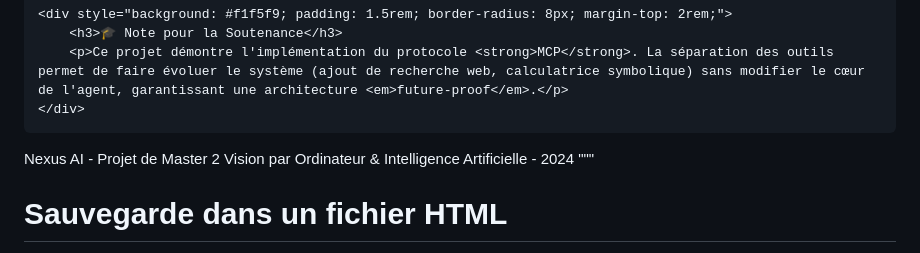
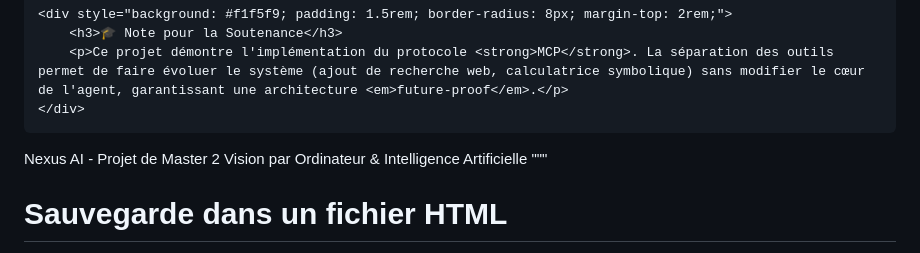
Before and after one commit to Mahdi88BH/Generative-AI-Project, a Markdown page: README.md, the part around the change. Rendered like a GitHub page.

Commit message:
Update footer in README.md: remove year for consistency

```diff
--- a/README.md
+++ b/README.md
@@ -170,7 +170,7 @@ TESSERACT_PATH=C:/Program Files/Tesseract-OCR/tesseract.exe</code></pre>
 </div>
 
 <footer>
-    Nexus AI - Projet de Master 2 Vision par Ordinateur & Intelligence Artificielle - 2024
+    Nexus AI - Projet de Master 2 Vision par Ordinateur & Intelligence Artificielle
 </footer>
 
 </body>
```
